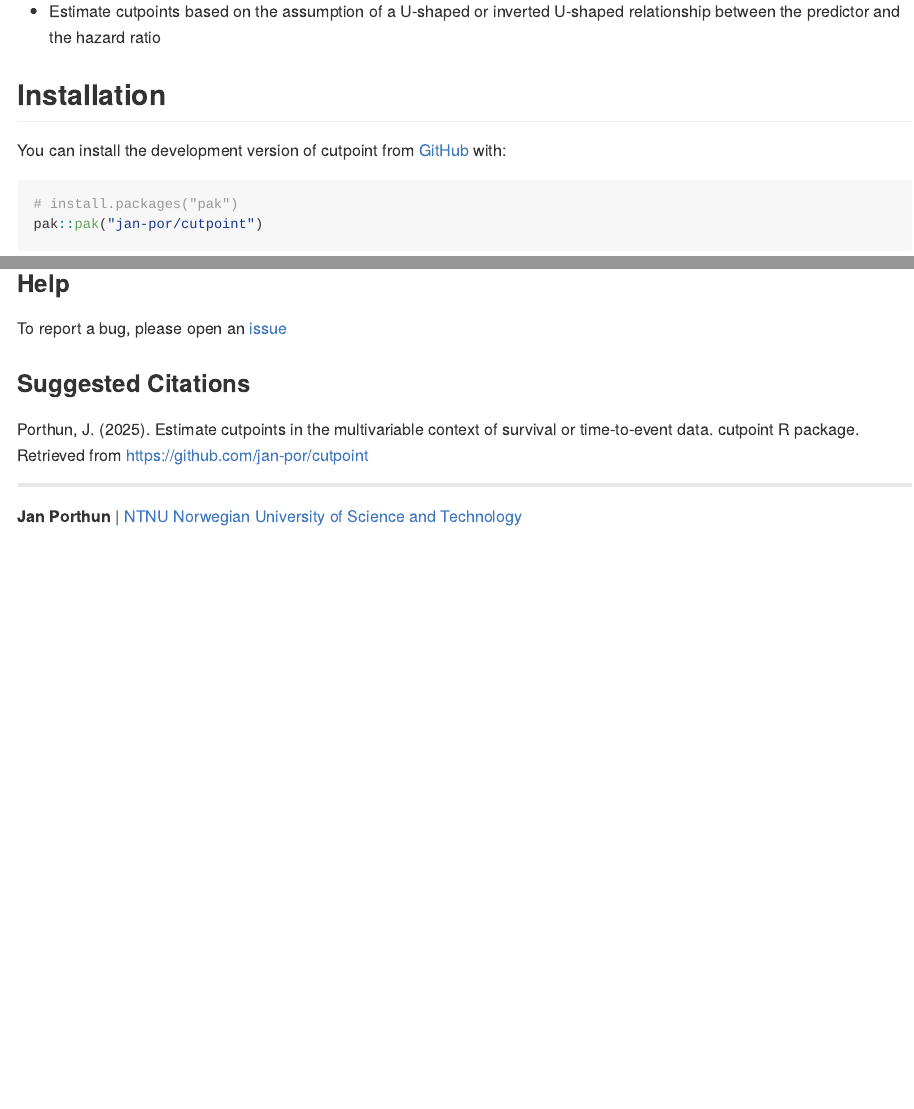
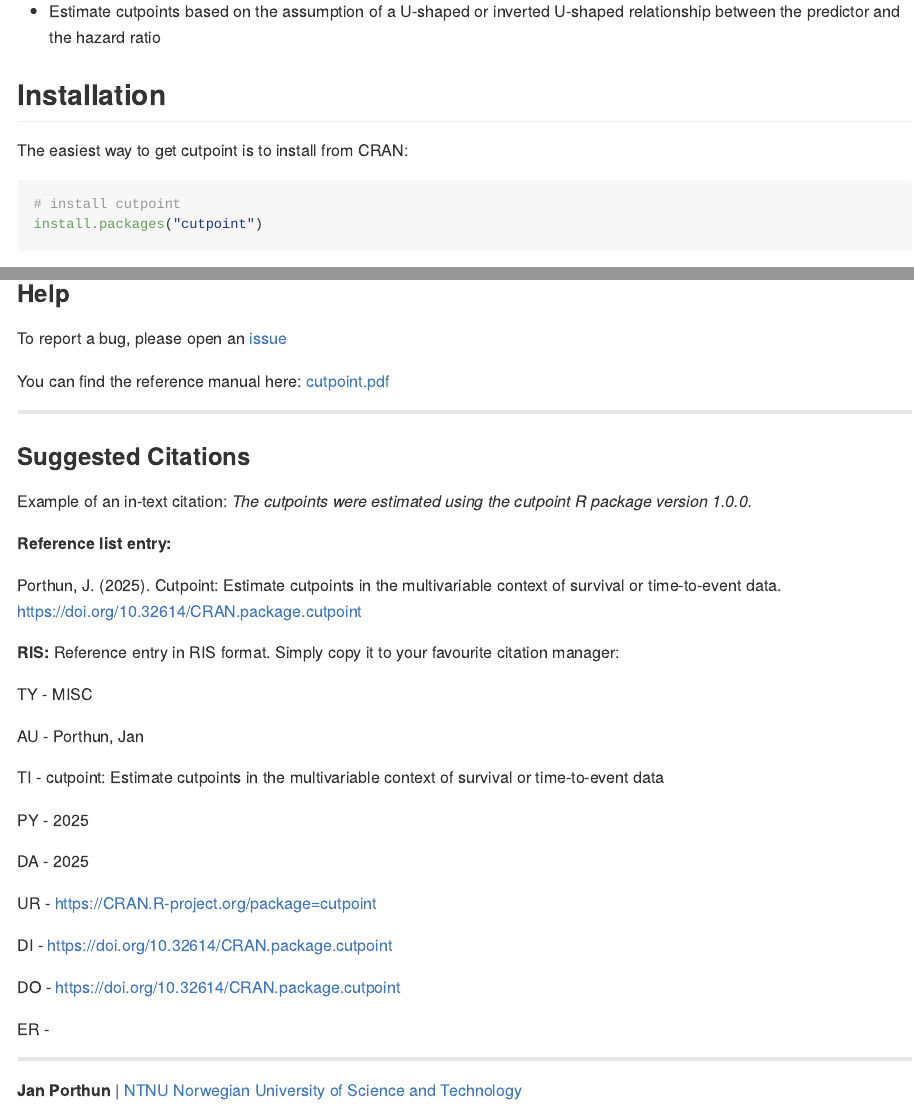
Before and after one commit to jan-por/cutpoint, an R Markdown document (README.Rmd): the page in a window 1100 px wide, from 190 px down, and a second part further down, joined at a grey line. The pictures show the output file README.md that the author committed with the source, drawn offline in the style of GitHub.

Commit message:
Update Readme after CRAN release

````diff
--- a/README.Rmd
+++ b/README.Rmd
@@ -36,6 +36,13 @@
     U-shaped relationship between the predictor and the hazard ratio
 
 ## Installation
+
+The easiest way to get cutpoint is to install from CRAN:
+
+``` r
+# install cutpoint
+install.packages("cutpoint")
+```
 
 You can install the development version of cutpoint from
 [GitHub](https://github.com/) with:
@@ -361,11 +373,44 @@
 To report a bug, please open an
 [issue](https://github.com/jan-por/cutpoint/issues/new/choose)
 
+You can find the reference manual here:
+[cutpoint.pdf](https://cran.r-project.org/web/packages/cutpoint/cutpoint.pdf "R Package Cutpoint - Reference Manual")
+
+------------------------------------------------------------------------
+
 ### Suggested Citations
 
-Porthun, J. (2025). Estimate cutpoints in the multivariable context of
-survival or time-to-event data. cutpoint R package. Retrieved from
-<https://github.com/jan-por/cutpoint>
+Example of an in-text citation: *The cutpoints were estimated using the
+cutpoint R package version 1.0.0.*
+
+**Reference list entry:**
+
+Porthun, J. (2025). Cutpoint: Estimate cutpoints in the multivariable
+context of survival or time-to-event data.
+<https://doi.org/10.32614/CRAN.package.cutpoint>
+
+**RIS:** Reference entry in RIS format. Simply copy it to your favourite
+citation manager:
+
+TY - MISC
+
+AU - Porthun, Jan
+
+TI - cutpoint: Estimate cutpoints in the multivariable context of
+survival or time-to-event data
+
+PY - 2025
+
+DA - 2025
+
+UR -
+[https://CRAN.R-project.org/package=cutpoint](https://cran.r-project.org/web/packages/cutpoint/index.html "R Package Cutpoint"){.uri}
+
+DI - <https://doi.org/10.32614/CRAN.package.cutpoint>
+
+DO - <https://doi.org/10.32614/CRAN.package.cutpoint>
+
+ER -
 
 ------------------------------------------------------------------------
 
````
Also changed, not shown: README.md, README.Rmd (7 more changed lines).
